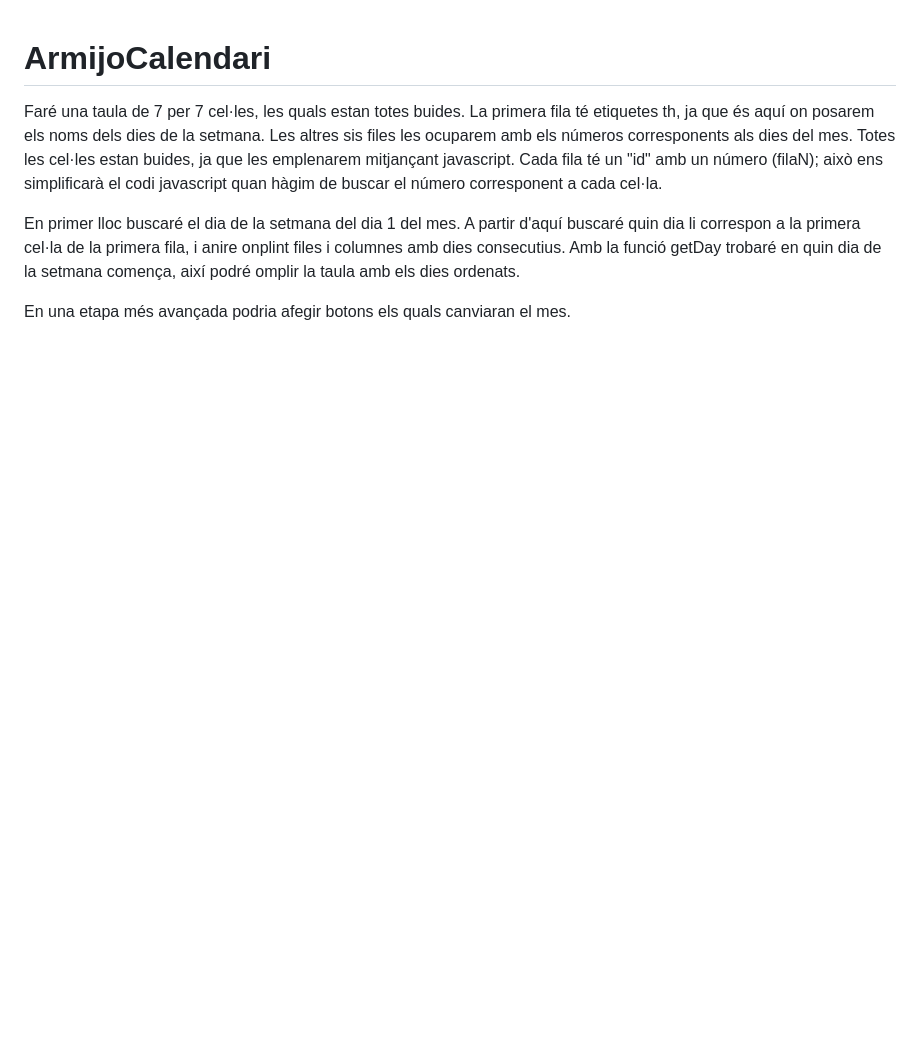
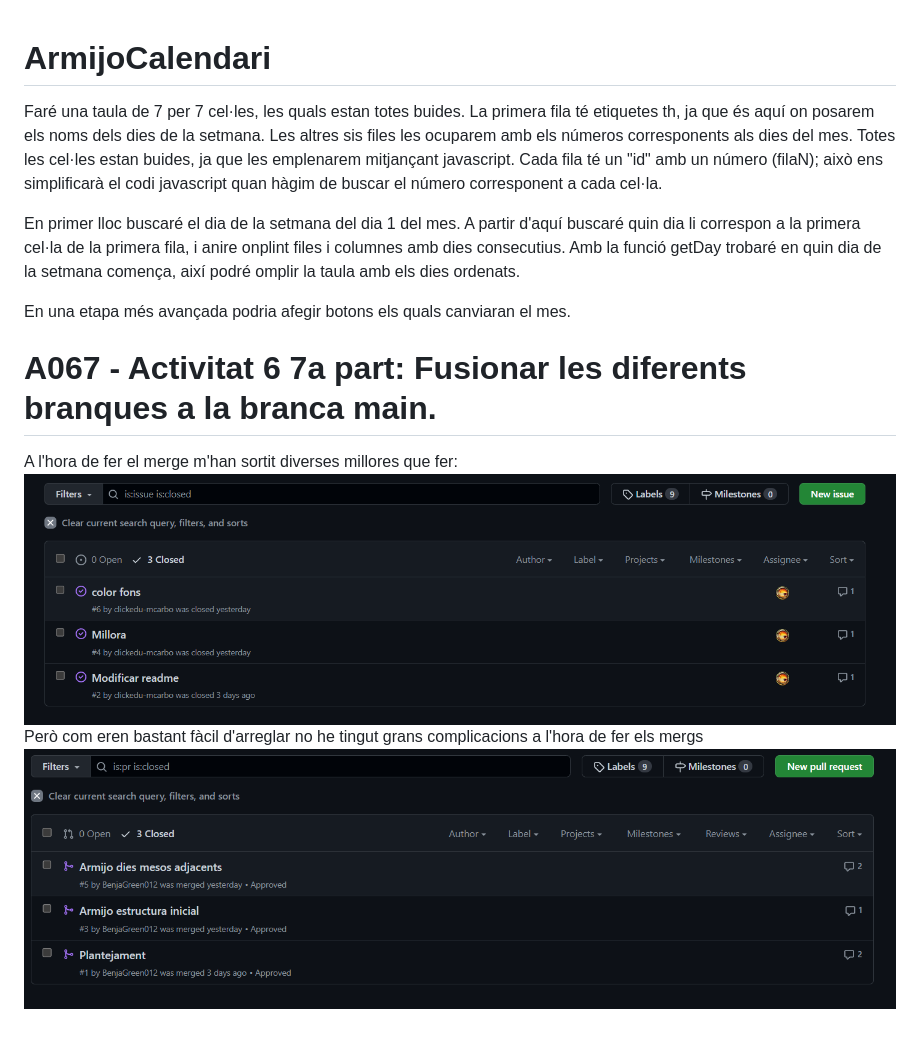
Before and after one commit to BenjaGreen012/ArmijoCalendari, a Markdown page: README.md, the part around the change. Drawn GitHub-style; pictures changed too: img/isues.png (added), img/mergs.png (added); blank space fills up the shorter version.

Commit message:
documentacio rara dels merges

```diff
--- a/README.md
+++ b/README.md
@@ -5,3 +5,9 @@ Cada fila té un "id" amb un número (filaN); això ens simplificarà el codi ja
 En primer lloc buscaré el dia de la setmana del dia 1 del mes. A partir d'aquí buscaré quin dia li correspon a la primera cel·la de la primera fila, i anire onplint files i columnes amb dies consecutius. Amb la funció getDay trobaré en quin dia de la setmana comença, així podré omplir la taula amb els dies ordenats.
 
 En una etapa més avançada podria afegir botons els quals canviaran el mes.
+
+# A067 - Activitat 6 7a part: Fusionar les diferents branques a la branca main.
+A l'hora de fer el merge m'han sortit diverses millores que fer:
+![issue](./img/isues.png)
+Però com eren bastant fàcil d'arreglar no he tingut grans complicacions a l'hora de fer els mergs
+![merged](./img/mergs.png)
```
